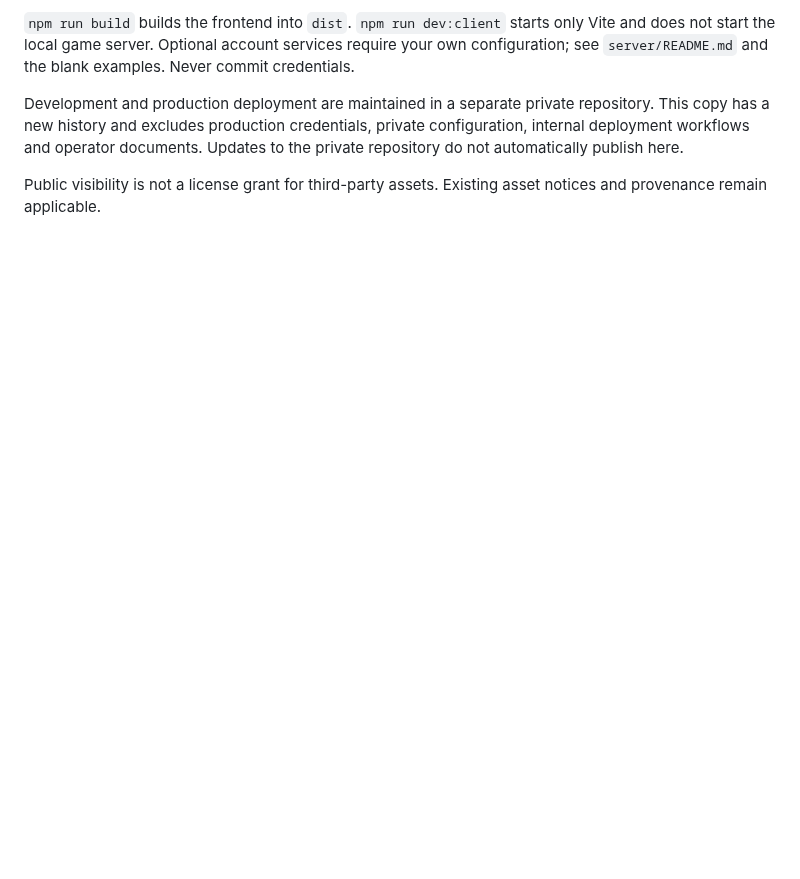
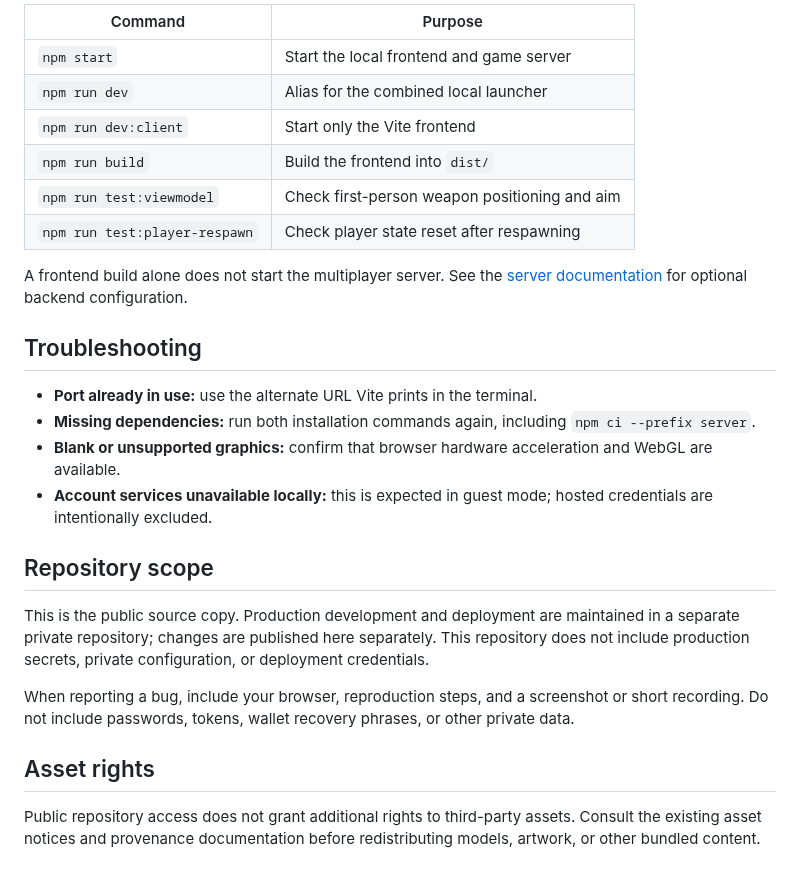
Before and after one commit to NotHereButAfk/KRYX-public, a Markdown page: README.md, the part around one of its changes. GitHub-like rendering; blank space fills up the shorter version.

```diff
--- a/README.md
+++ b/README.md
@@ -24,6 +49,28 @@ If port 5173 is already used, Vite prints a different port; use that printed URL
 
-`npm run build` builds the frontend into `dist`. `npm run dev:client` starts only Vite and does not start the local game server. Optional account services require your own configuration; see `server/README.md` and the blank examples. Never commit credentials.
+| Command | Purpose |
+| --- | --- |
+| `npm start` | Start the local frontend and game server |
+| `npm run dev` | Alias for the combined local launcher |
+| `npm run dev:client` | Start only the Vite frontend |
+| `npm run build` | Build the frontend into `dist/` |
+| `npm run test:viewmodel` | Check first-person weapon positioning and aim |
+| `npm run test:player-respawn` | Check player state reset after respawning |
 
-Development and production deployment are maintained in a separate private repository. This copy has a new history and excludes production credentials, private configuration, internal deployment workflows and operator documents. Updates to the private repository do not automatically publish here.
+A frontend build alone does not start the multiplayer server. See the [server documentation](server/README.md) for optional backend configuration.
 
-Public visibility is not a license grant for third-party assets. Existing asset notices and provenance remain applicable.
+## Troubleshooting
+
+- **Port already in use:** use the alternate URL Vite prints in the terminal.
+- **Missing dependencies:** run both installation commands again, including `npm ci --prefix server`.
+- **Blank or unsupported graphics:** confirm that browser hardware acceleration and WebGL are available.
+- **Account services unavailable locally:** this is expected in guest mode; hosted credentials are intentionally excluded.
+
+## Repository scope
+
+This is the public source copy. Production development and deployment are maintained in a separate private repository; changes are published here separately. This repository does not include production secrets, private configuration, or deployment credentials.
+
+When reporting a bug, include your browser, reproduction steps, and a screenshot or short recording. Do not include passwords, tokens, wallet recovery phrases, or other private data.
+
+## Asset rights
+
+Public repository access does not grant additional rights to third-party assets. Consult the existing asset notices and provenance documentation before redistributing models, artwork, or other bundled content.
```
Also changed, not shown: other parts of README.md (+33 -8 lines), docs/images/gameplay-current.png (added).
